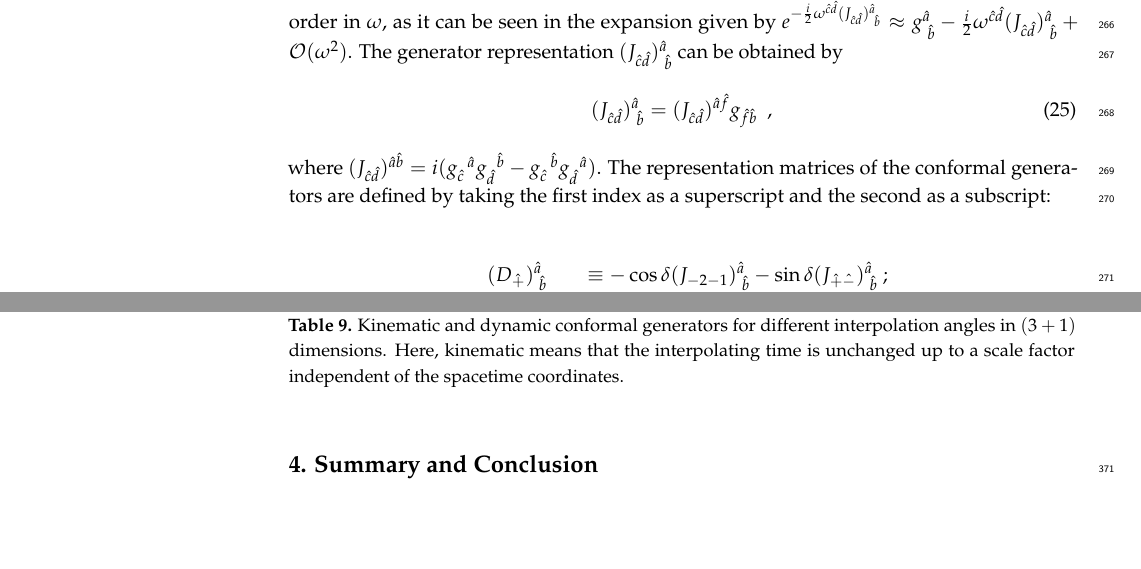
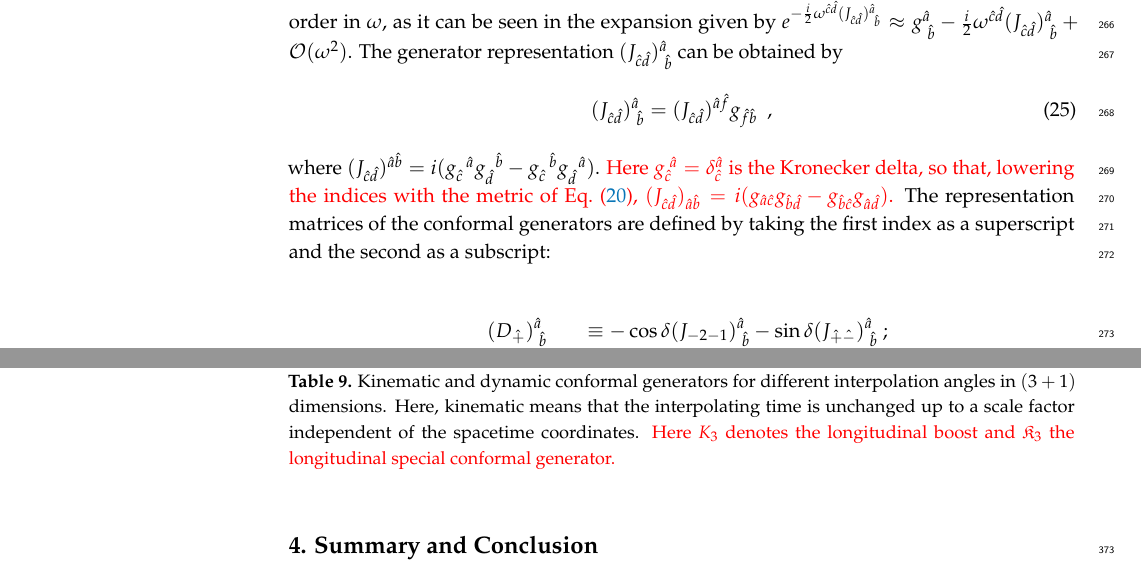
Before and after one commit to Hariprashad-Ravikumar/interpolating_3_1_conformal_algebra_paper, a LaTeX paper (main_paper.tex): two parts of pages 12 and 19 of 35, joined at a grey line, cut so that both start at the same text, the shorter picture padded with empty space. Compiled offline with pdfLaTeX.

Commit message:
Updates from Overleaf

```diff
--- a/main_paper.tex
+++ b/main_paper.tex
@@ -687,7 +687,7 @@ The generator representation $(J_{\hat{c}\hat{d}})^{\hat{a}}_{~\hat{b}}$ can be
 \begin{align}
     (J_{\hat{c}\hat{d}})^{\hat{a}}_{~\hat{b}}=(J_{\hat{c}\hat{d}})^{\hat{a}\hat{f}}g_{\hat{f}\hat{b}}~~,
 \end{align}
-where $(J_{{\hat{c}}{\hat{d}}})^{{\hat{a}}{\hat{b}}}=i(g_{\hat{c}}^{~~\hat{a}} g_{\hat{d}}^{~~\hat{b}}-g_{\hat{c}}^{~~\hat{b}} g_{\hat{d}}^{~~\hat{a}})$. The representation matrices of the conformal generators are defined by taking the first index as a superscript and the second as a subscript:
+where $(J_{{\hat{c}}{\hat{d}}})^{{\hat{a}}{\hat{b}}}=i(g_{\hat{c}}^{~~\hat{a}} g_{\hat{d}}^{~~\hat{b}}-g_{\hat{c}}^{~~\hat{b}} g_{\hat{d}}^{~~\hat{a}})$. \textcolor{red}{Here $g_{\hat{c}}^{~\hat{a}}=\delta_{\hat{c}}^{\hat{a}}$ is the Kronecker delta, so that, lowering the indices with the metric of Eq.~\eqref{metricghat}, $(J_{\hat{c}\hat{d}})_{\hat{a}\hat{b}}=i(g_{\hat{a}\hat{c}}g_{\hat{b}\hat{d}}-g_{\hat{b}\hat{c}}g_{\hat{a}\hat{d}})$.} The representation matrices of the conformal generators are defined by taking the first index as a superscript and the second as a subscript:
 
 \begin{eqnarray}
     (D_{\hat{+}})^{\hat{a}}_{~\hat{b}}&&\equiv -\cos{\delta}(J_{-2-1})^{\hat{a}}_{~\hat{b}}-\sin{\delta}(J_{\hat{+}\hat{-}})^{\hat{a}}_{~\hat{b}}~;\nonumber\\
```
Also changed, not shown: BibTeXList.bib (+2 -1 lines), main_paper.tex (2 more changed lines).
